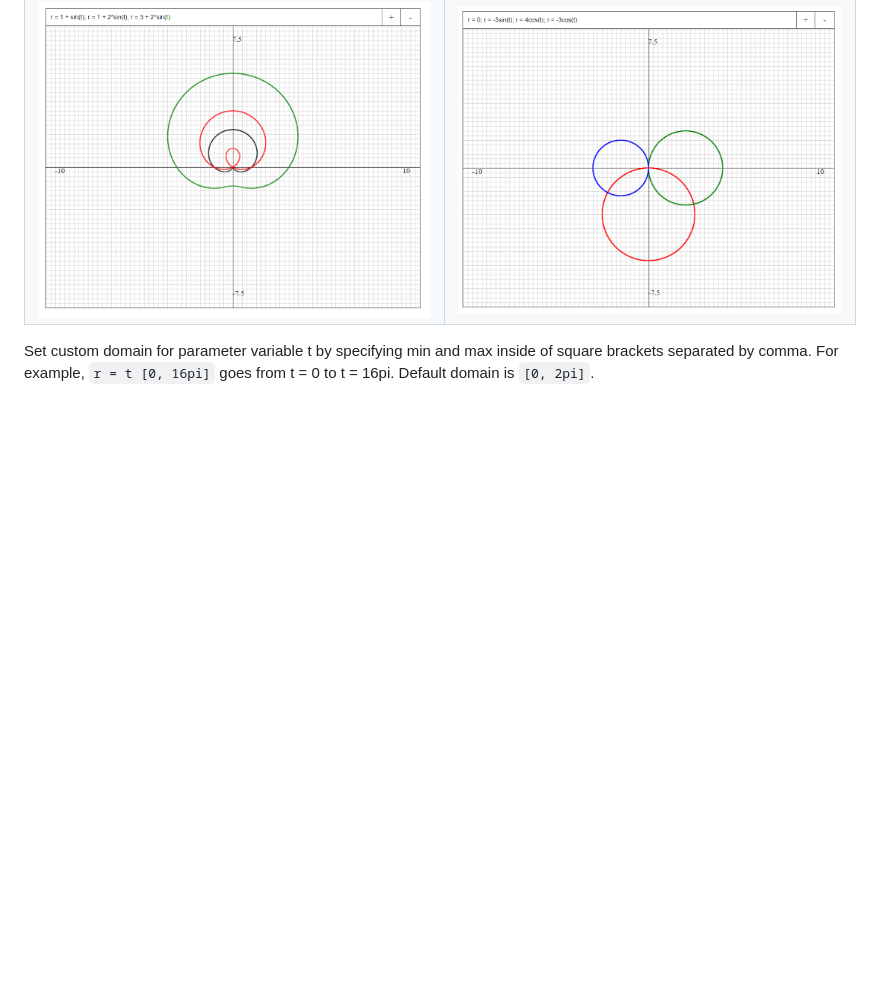
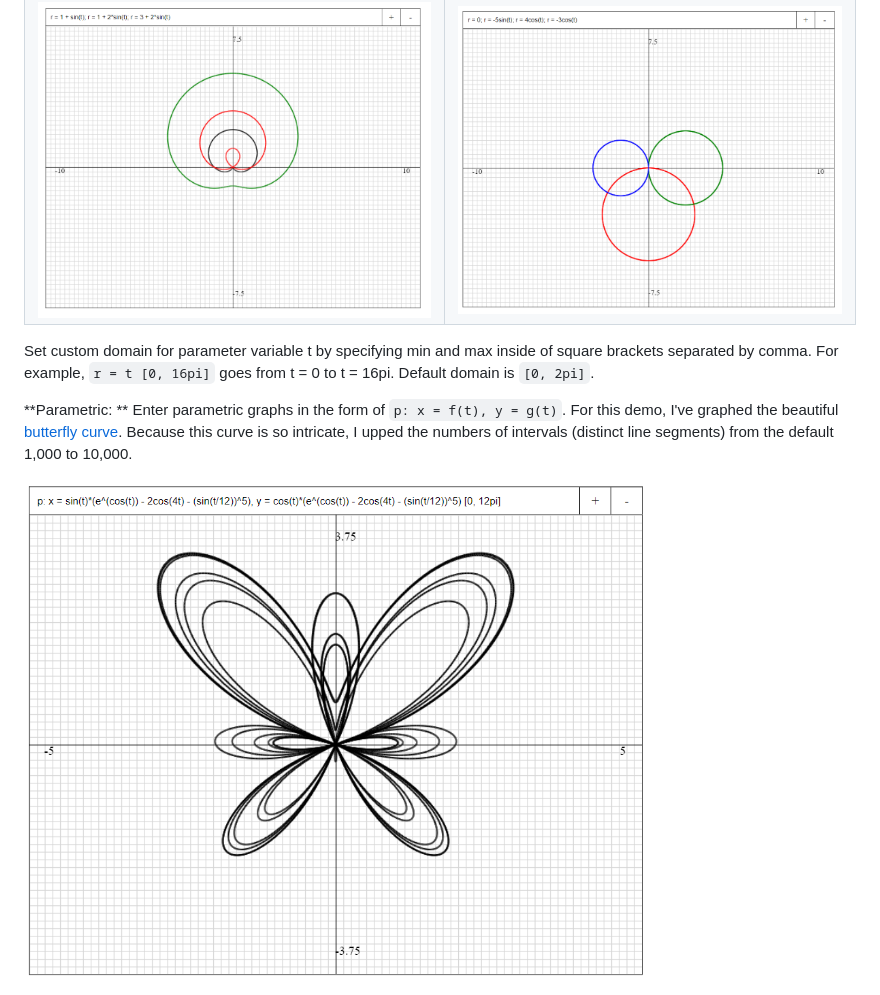
Before and after one commit to rohanphanse/grapher, a Markdown page: README.md, the part around the change. GitHub-like rendering; pictures changed too: images/butterfly.png (added); blank space fills up the shorter version.

Commit message:
Butterfly

```diff
--- a/README.md
+++ b/README.md
@@ -34,3 +34,8 @@ Rose and Limacons | Spiral and Circles
 ![](https://raw.githubusercontent.com/rohanphanse/grapher/main/images/limacons.png) | ![](https://raw.githubusercontent.com/rohanphanse/grapher/main/images/circles.png)
 
 Set custom domain for parameter variable t by specifying min and max inside of square brackets separated by comma. For example, `r = t [0, 16pi]` goes from t = 0 to t = 16pi. Default domain is `[0, 2pi]`.
+
+**Parametric: **
+Enter parametric graphs in the form of `p: x = f(t), y = g(t)`. For this demo, I've graphed the beautiful [butterfly curve](https://en.wikipedia.org/wiki/Butterfly_curve_(transcendental)). Because this curve is so intricate, I upped the numbers of intervals (distinct line segments) from the default 1,000 to 10,000.
+
+<img src = "https://raw.githubusercontent.com/rohanphanse/grapher/main/images/butterfly.png" width = "75%" alt = "Function Demo" />
```
Also changed, not shown: 1 other file.
